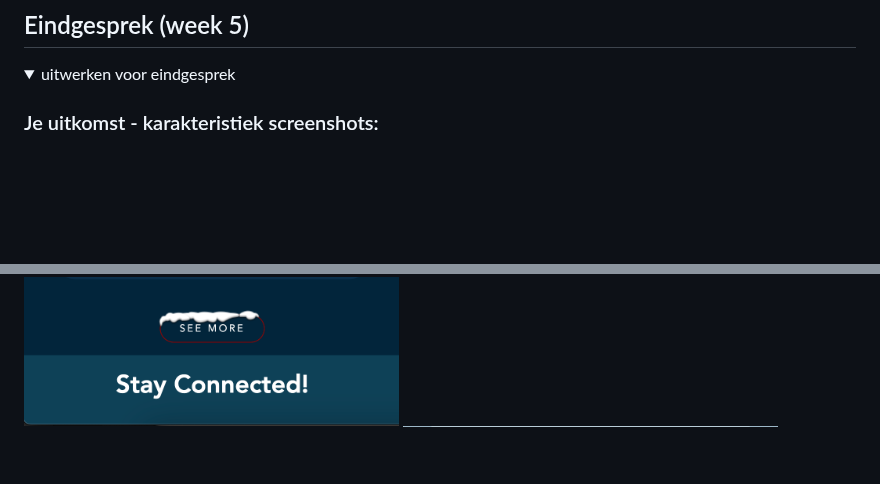
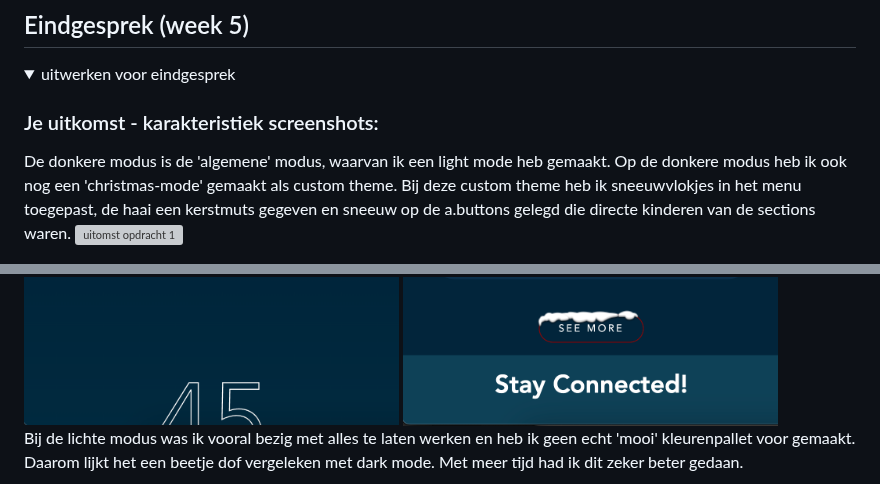
Before and after one commit to lauracmd/FED, a Markdown page: README.md, 2 parts joined by grey strips. GitHub-like rendering; blank space fills up the shorter version; grey boxes are pictures that could not be loaded.

```diff
--- a/README.md
+++ b/README.md
@@ -218,12 +218,14 @@ https://www.ocearch.org/science/
   <summary>uitwerken voor eindgesprek</summary>
 
   ### Je uitkomst - karakteristiek screenshots:
+  De donkere modus is de 'algemene' modus, waarvan ik een light mode heb gemaakt. Op de donkere modus heb ik ook nog een 'christmas-mode' gemaakt als custom theme. Bij deze custom theme heb ik sneeuwvlokjes in het menu toegepast, de haai een kerstmuts gegeven en sneeuw op de a.buttons gelegd die directe kinderen van de sections waren.
   <img src="readme-images/foto1-donker.png" width="375px" alt="uitomst opdracht 1">
 
   <img src="readme-images/foto2-donker.png" width="375px" alt="uitomst opdracht 1">
 
   <img src="readme-images/foto3-donker.png" width="375px" alt="uitomst opdracht 1">
 
+Bij de lichte modus was ik vooral bezig met alles te laten werken en heb ik geen echt 'mooi' kleurenpallet voor gemaakt. Daarom lijkt het een beetje dof vergeleken met dark mode. Met meer tijd had ik dit zeker beter gedaan.
 
   <img src="readme-images/foto1-licht.png" width="375px" alt="uitomst opdracht 1">
 
```
